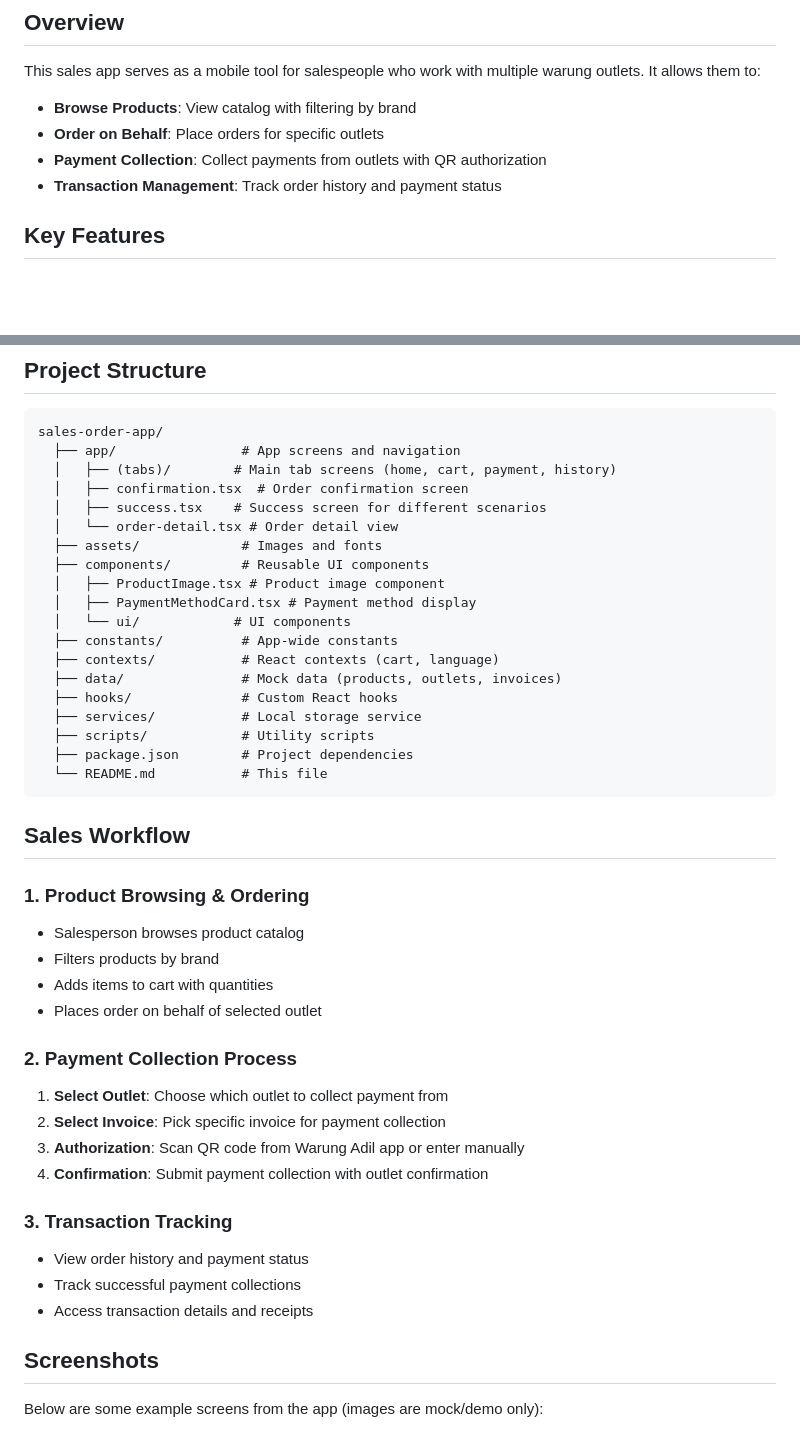
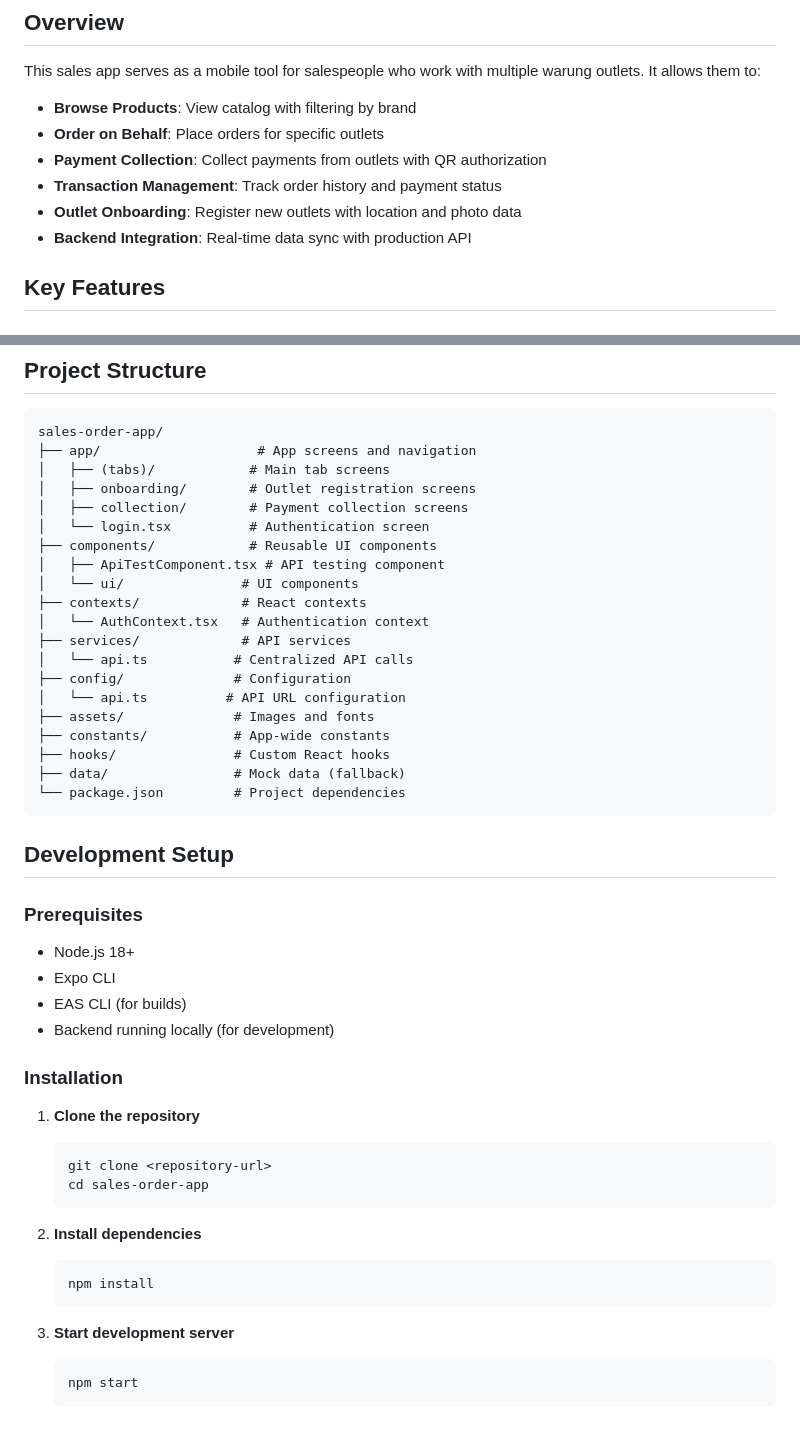
Before and after one commit to albertjohannes/sales-order-app, a Markdown page: README.md, 2 parts joined by grey strips. Rendered like a GitHub page; blank space fills up the shorter version.

Commit message:
update README with comprehensive backend integration documentation

````diff
--- a/README.md
+++ b/README.md
@@ -10,6 +10,8 @@ This sales app serves as a mobile tool for salespeople who work with multiple wa
 - **Order on Behalf**: Place orders for specific outlets
 - **Payment Collection**: Collect payments from outlets with QR authorization
 - **Transaction Management**: Track order history and payment status
+- **Outlet Onboarding**: Register new outlets with location and photo data
+- **Backend Integration**: Real-time data sync with production API
 
 ## Key Features
 
@@ -42,46 +92,50 @@ This sales app serves as a mobile tool for salespeople who work with multiple wa
 
 ```
 sales-order-app/
-  ├── app/                # App screens and navigation
-  │   ├── (tabs)/        # Main tab screens (home, cart, payment, history)
-  │   ├── confirmation.tsx  # Order confirmation screen
-  │   ├── success.tsx    # Success screen for different scenarios
-  │   └── order-detail.tsx # Order detail view
-  ├── assets/             # Images and fonts
-  ├── components/         # Reusable UI components
-  │   ├── ProductImage.tsx # Product image component
-  │   ├── PaymentMethodCard.tsx # Payment method display
-  │   └── ui/            # UI components
-  ├── constants/          # App-wide constants
-  ├── contexts/           # React contexts (cart, language)
-  ├── data/               # Mock data (products, outlets, invoices)
-  ├── hooks/              # Custom React hooks
-  ├── services/           # Local storage service
-  ├── scripts/            # Utility scripts
-  ├── package.json        # Project dependencies
-  └── README.md           # This file
+├── app/                    # App screens and navigation
+│   ├── (tabs)/            # Main tab screens
+│   ├── onboarding/        # Outlet registration screens
+│   ├── collection/        # Payment collection screens
+│   └── login.tsx          # Authentication screen
+├── components/            # Reusable UI components
+│   ├── ApiTestComponent.tsx # API testing component
+│   └── ui/               # UI components
+├── contexts/             # React contexts
+│   └── AuthContext.tsx   # Authentication context
+├── services/             # API services
+│   └── api.ts           # Centralized API calls
+├── config/              # Configuration
+│   └── api.ts          # API URL configuration
+├── assets/              # Images and fonts
+├── constants/           # App-wide constants
+├── hooks/               # Custom React hooks
+├── data/                # Mock data (fallback)
+└── package.json         # Project dependencies
 ```
 
-## Sales Workflow
+## Development Setup
 
-### 1. **Product Browsing & Ordering**
-- Salesperson browses product catalog
-- Filters products by brand
-- Adds items to cart with quantities
-- Places order on behalf of selected outlet
+### Prerequisites
+- Node.js 18+
+- Expo CLI
+- EAS CLI (for builds)
+- Backend running locally (for development)
 
-### 2. **Payment Collection Process**
-1. **Select Outlet**: Choose which outlet to collect payment from
-2. **Select Invoice**: Pick specific invoice for payment collection
-3. **Authorization**: Scan QR code from Warung Adil app or enter manually
-4. **Confirmation**: Submit payment collection with outlet confirmation
+### Installation
 
-### 3. **Transaction Tracking**
-- View order history and payment status
-- Track successful payment collections
-- Access transaction details and receipts
+1. **Clone the repository**
+   ```bash
+   git clone <repository-url>
+   cd sales-order-app
+   ```
 
-## Screenshots
+2. **Install dependencies**
+   ```bash
+   npm install
+   ```
 
-Below are some example screens from the app (images are mock/demo only):
+3. **Start development server**
+   ```bash
+   npm start
+   ```
 
````
Also changed, not shown: other parts of README.md (+165 -23 lines).
